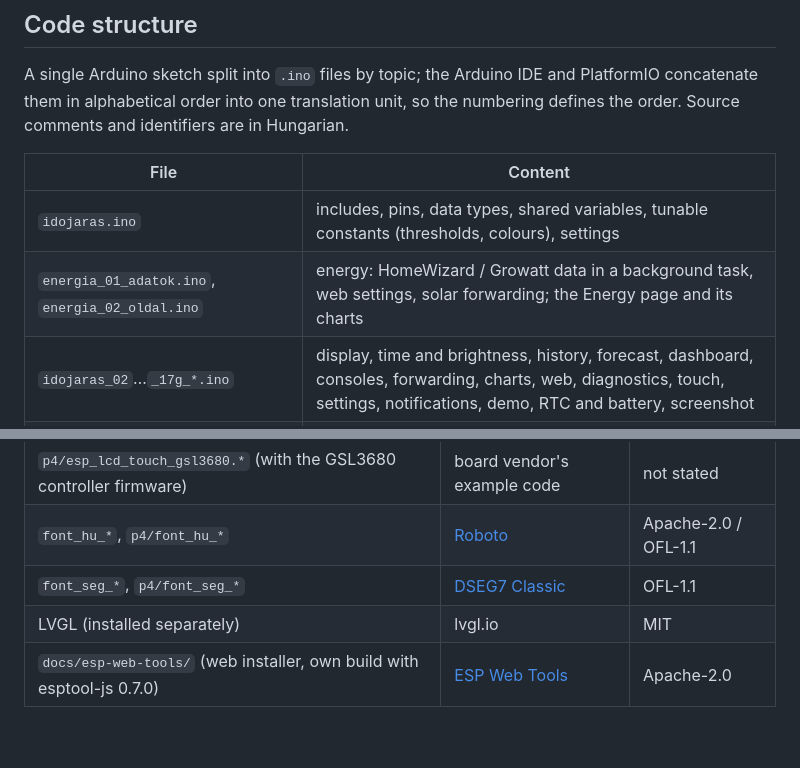
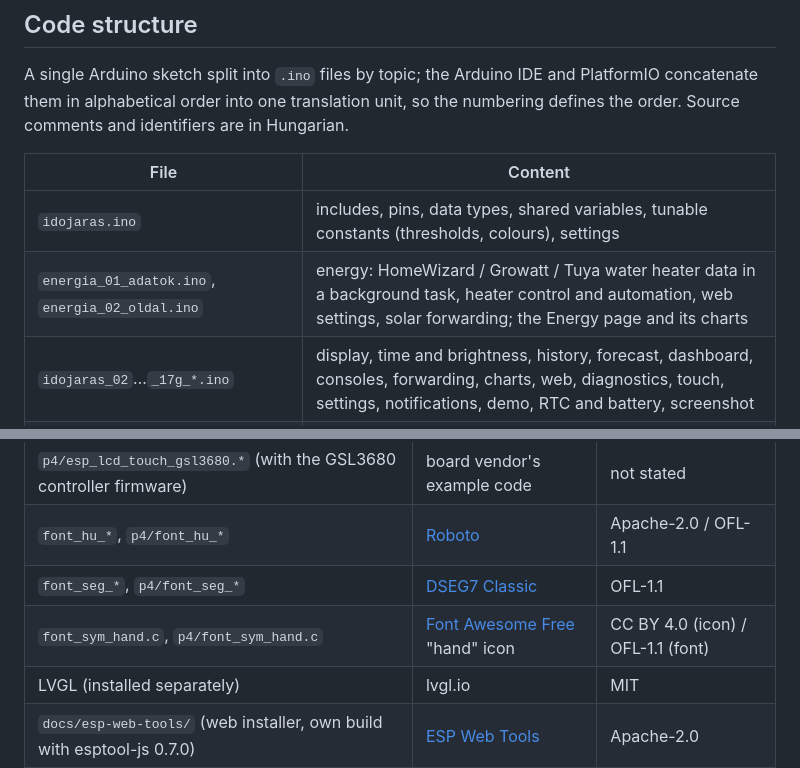
Before and after one commit to losy58/Ecowitt-Weather-Display, a Markdown page: README.md, 2 parts joined by grey strips. Drawn GitHub-style; blank space fills up the shorter version.

```diff
--- a/README.md
+++ b/README.md
@@ -192,7 +211,7 @@ in Hungarian.
 | File | Content |
 |---|---|
 | `idojaras.ino` | includes, pins, data types, shared variables, tunable constants (thresholds, colours), settings |
-| `energia_01_adatok.ino`, `energia_02_oldal.ino` | energy: HomeWizard / Growatt data in a background task, web settings, solar forwarding; the Energy page and its charts |
+| `energia_01_adatok.ino`, `energia_02_oldal.ino` | energy: HomeWizard / Growatt / Tuya water heater data in a background task, heater control and automation, web settings, solar forwarding; the Energy page and its charts |
 | `idojaras_02`…`_17g_*.ino` | display, time and brightness, history, forecast, dashboard, consoles, forwarding, charts, web, diagnostics, touch, settings, notifications, demo, RTC and battery, screenshot |
 | `idojaras_18_setup_loop.ino` | UI construction, startup, main loop |
 | `wifi_manager.cpp/.h` | WiFi connection and setup network |
@@ -213,6 +232,7 @@ notifications, forwarding and the energy data run as background tasks. Settings
 | `p4/esp_lcd_touch_gsl3680.*` (with the GSL3680 controller firmware) | board vendor's example code | not stated |
 | `font_hu_*`, `p4/font_hu_*` | [Roboto](https://fonts.google.com/specimen/Roboto) | Apache-2.0 / OFL-1.1 |
 | `font_seg_*`, `p4/font_seg_*` | [DSEG7 Classic](https://github.com/keshikan/DSEG) | OFL-1.1 |
+| `font_sym_hand.c`, `p4/font_sym_hand.c` | [Font Awesome Free](https://fontawesome.com) "hand" icon | CC BY 4.0 (icon) / OFL-1.1 (font) |
 | LVGL (installed separately) | lvgl.io | MIT |
 | `docs/esp-web-tools/` (web installer, own build with esptool-js 0.7.0) | [ESP Web Tools](https://github.com/esphome/esp-web-tools) | Apache-2.0 |
 
```
Also changed, not shown: other parts of README.md (+24 -5 lines), CLAUDE.md (+8 -3 lines), README.hu.md (+24 -6 lines), docs/kepek/energy.jpg (added), docs/kepek/water-heater.jpg (added), 5 other files.
